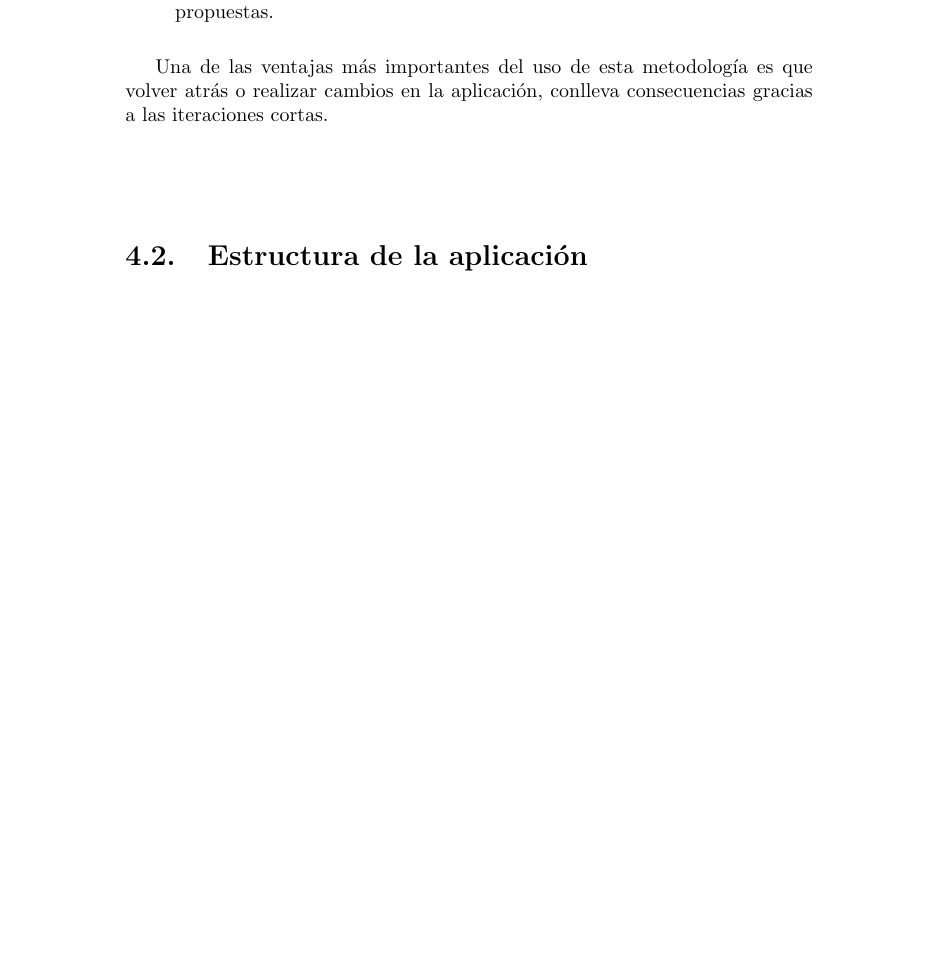
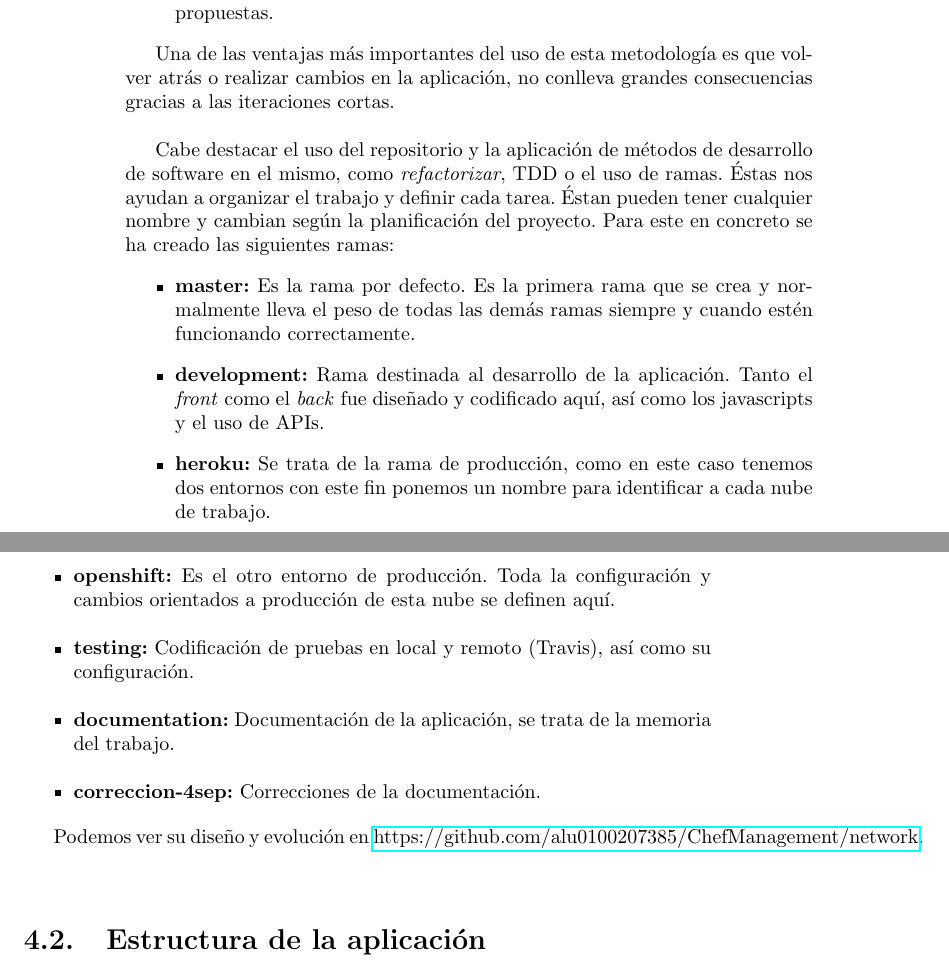
Before and after one commit to alu0100207385/ChefManagement, a LaTeX document (doc/memtfg.tex, which reads doc/cap4.tex): part of page 38 of 49 before the commit and two parts of pages 38 and 39 of 51 after it, the two joined at a grey line, cut so that both start at the same text, the shorter picture padded with empty space. Compiled offline with pdfLaTeX.

Commit message:
comentario del uso de ramas

```diff
--- a/doc/cap4.tex
+++ b/doc/cap4.tex
@@ -20,7 +20,20 @@ Hay que tener en cuenta, que debido a las circunstancias de este proyecto (no ha
 	\item \textbf{Documentación:} Durante el tiempo de vida del proyecto se ha ido elaborando un diario, en él se guarda la información de los resultados obtenidos semanalmente y expuestos durante las reuniones: lo qué se ha averiguado, lo qué se ha conseguido, los problemas encontrados y las soluciones propuestas.
 \end{itemize}
 
-Una de las ventajas más importantes del uso de esta metodología es que volver atrás o realizar cambios en la aplicación, conlleva consecuencias gracias a las iteraciones cortas. \\
+Una de las ventajas más importantes del uso de esta metodología es que volver atrás o realizar cambios en la aplicación, no conlleva grandes consecuencias gracias a las iteraciones cortas. \\
+
+Cabe destacar el uso del repositorio y la aplicación de métodos de desarrollo de software en el mismo, como \emph{refactorizar}, TDD o el uso de ramas. Éstas nos ayudan a organizar el trabajo y definir cada tarea. Éstan pueden tener cualquier nombre y cambian según la planificación del proyecto. Para este en concreto se ha creado las siguientes ramas:
+\begin{itemize}
+	\item \textbf{master:} Es la rama por defecto. Es la primera rama que se crea y normalmente lleva el peso de todas las demás ramas siempre y cuando estén funcionando correctamente.
+	\item \textbf{development:} Rama destinada al desarrollo de la aplicación. Tanto el \emph{front} como el \emph{back} fue diseñado y codificado aquí, así como los javascripts y el uso de APIs.
+	\item \textbf{heroku:} Se trata de la rama de producción, como en este caso tenemos dos entornos con este fin ponemos un nombre para identificar a cada nube de trabajo.
+	\item \textbf{openshift:} Es el otro entorno de producción. Toda la configuración y cambios orientados a producción de esta nube se definen aquí.
+	\item \textbf{testing:} Codificación de pruebas en local y remoto (Travis), así como su configuración.
+	\item \textbf{documentation:} Documentación de la aplicación, se trata de la memoria del trabajo.
+	\item \textbf{correccion-4sep:} Correcciones de la documentación.
+\end{itemize}
+
+Podemos ver su diseño y evolución en \href{https://github.com/alu0100207385/ChefManagement/network}{https://github.com/alu0100207385/ChefManagement/network}.
 
 
 \vspace*{0.2in}
```
